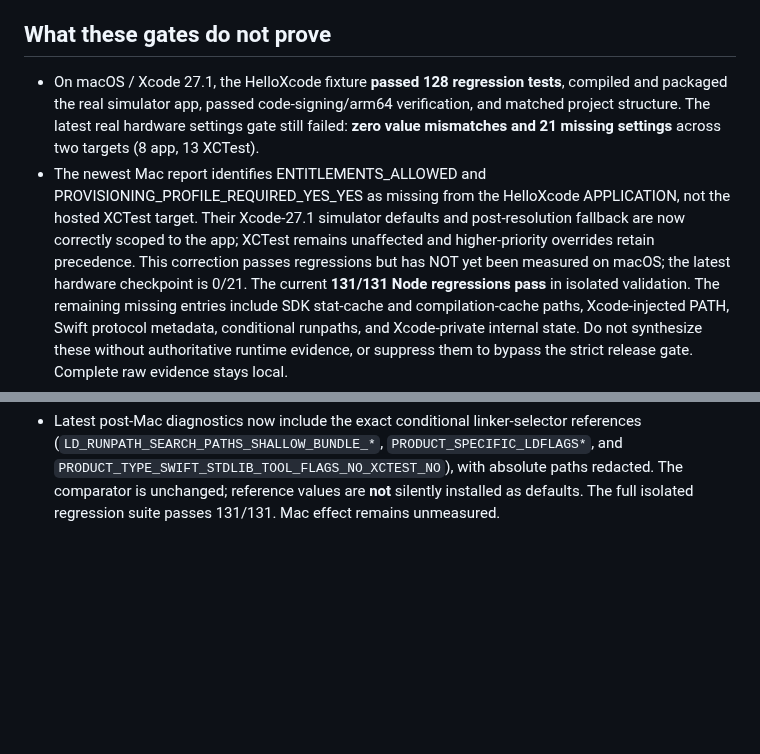
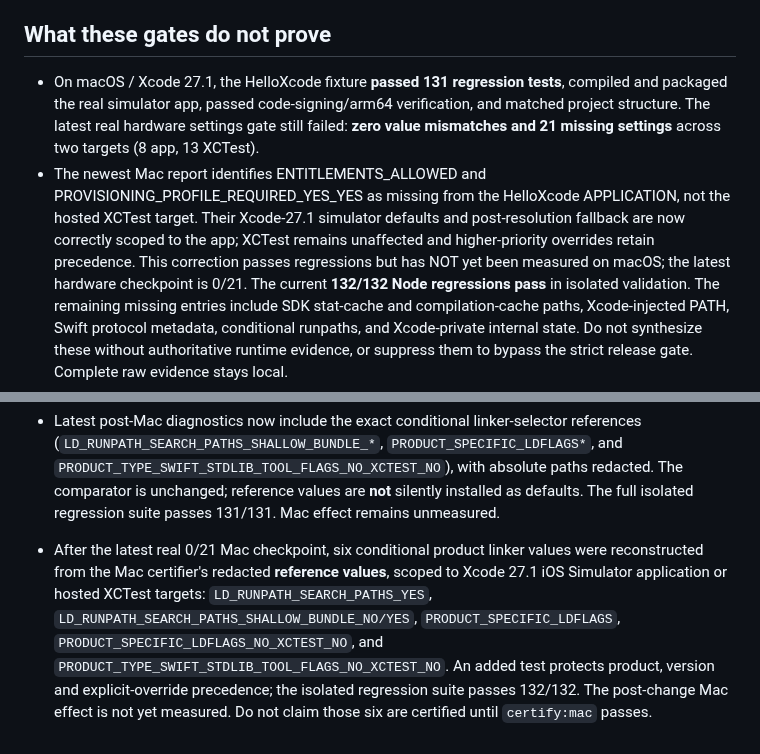
Before and after one commit to temitayocharles/xcode-rea, a Markdown page: docs/RELEASE-GATE.md, 2 parts joined by grey strips. Rendered like a GitHub page; blank space fills up the shorter version.

Commit message:
docs: reflect Mac 0/21 checkpoint and six Xcode 27 conditional linker corrections, 132 regression tests

```diff
--- a/docs/RELEASE-GATE.md
+++ b/docs/RELEASE-GATE.md
@@ -109,7 +109,7 @@ Not automated, because it depends on what the app does:
 
 ## What these gates do not prove
 
-- On macOS / Xcode 27.1, the HelloXcode fixture **passed 128
+- On macOS / Xcode 27.1, the HelloXcode fixture **passed 131
   regression tests**, compiled and packaged the real simulator app, passed
   code-signing/arm64 verification, and matched project structure. The latest
   real hardware settings gate still failed: **zero value mismatches and
@@ -120,7 +120,7 @@ Not automated, because it depends on what the app does:
   defaults and post-resolution fallback are now correctly scoped to the app;
   XCTest remains unaffected and higher-priority overrides retain precedence.
   This correction passes regressions but has NOT yet been measured on macOS;
-  the latest hardware checkpoint is 0/21. The current **131/131 Node regressions pass** in
+  the latest hardware checkpoint is 0/21. The current **132/132 Node regressions pass** in
   isolated validation. The remaining missing entries include SDK stat-cache
   and compilation-cache paths, Xcode-injected PATH, Swift protocol metadata,
   conditional runpaths, and Xcode-private internal state. Do not synthesize
@@ -142,3 +142,5 @@ is a hypothesis, not a result.
 - After that Mac checkpoint, the resolver now derives selected non-opaque SDK/platform conditional selector values (`__IS_NOT_MACOS`, `__IS_NOT_SIMULATOR`, and related selectors) and the original iOS LLVM triple system, based on public Xcode build-output evidence. The resulting 130/130 isolated tests pass. `__ARCHS__` and generated/private state remain intentionally unresolved, and no new Mac result is claimed.
 
 - Latest post-Mac diagnostics now include the exact conditional linker-selector references (`LD_RUNPATH_SEARCH_PATHS_SHALLOW_BUNDLE_*`, `PRODUCT_SPECIFIC_LDFLAGS*`, and `PRODUCT_TYPE_SWIFT_STDLIB_TOOL_FLAGS_NO_XCTEST_NO`), with absolute paths redacted. The comparator is unchanged; reference values are **not** silently installed as defaults. The full isolated regression suite passes 131/131. Mac effect remains unmeasured.
+
+- After the latest real 0/21 Mac checkpoint, six conditional product linker values were reconstructed from the Mac certifier's redacted **reference values**, scoped to Xcode 27.1 iOS Simulator application or hosted XCTest targets: `LD_RUNPATH_SEARCH_PATHS_YES`, `LD_RUNPATH_SEARCH_PATHS_SHALLOW_BUNDLE_NO/YES`, `PRODUCT_SPECIFIC_LDFLAGS`, `PRODUCT_SPECIFIC_LDFLAGS_NO_XCTEST_NO`, and `PRODUCT_TYPE_SWIFT_STDLIB_TOOL_FLAGS_NO_XCTEST_NO`. An added test protects product, version and explicit-override precedence; the isolated regression suite passes 132/132. The post-change Mac effect is not yet measured. Do not claim those six are certified until `certify:mac` passes.
```
